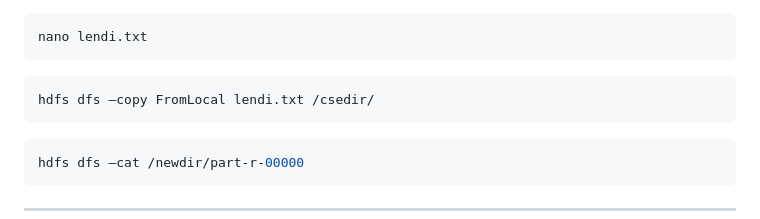
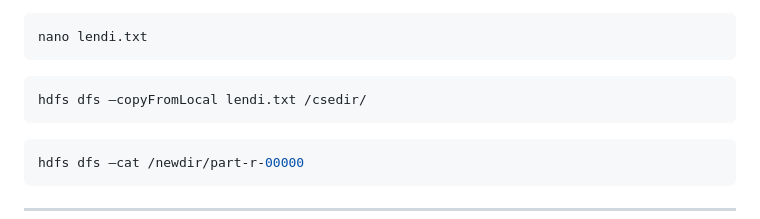
Before and after one commit to Nandeesh71/Edu.in, a Markdown page: 24AMPW501-BDA/01-Hadoop-Installation.md, the part around the change. GitHub-like rendering.

Commit message:
Fix command syntax for HDFS copy operation

````diff
--- a/24AMPW501-BDA/01-Hadoop-Installation.md
+++ b/24AMPW501-BDA/01-Hadoop-Installation.md
@@ -115,7 +115,7 @@ nano lendi.txt
 ```
 
 ``` bash
-hdfs dfs –copy FromLocal lendi.txt /csedir/
+hdfs dfs –copyFromLocal lendi.txt /csedir/
 ```
 
 ``` bash
````
